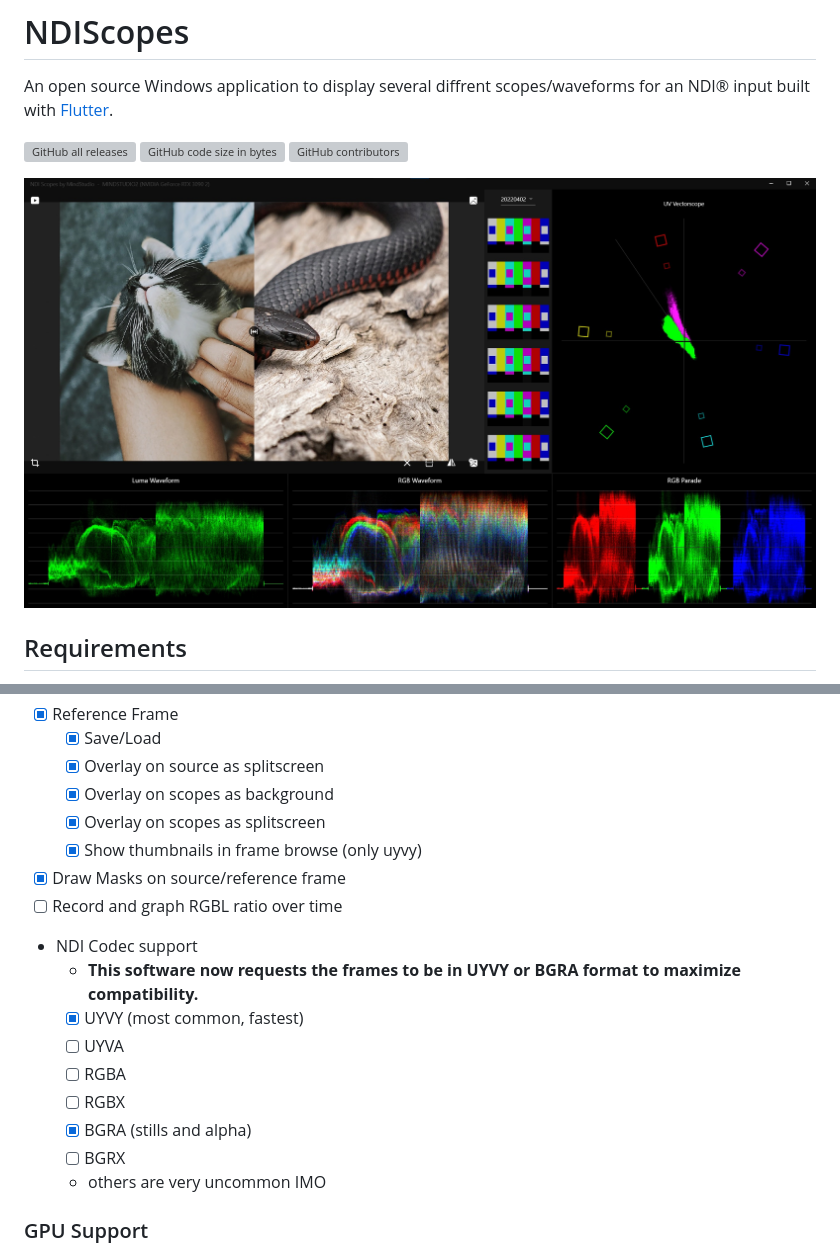
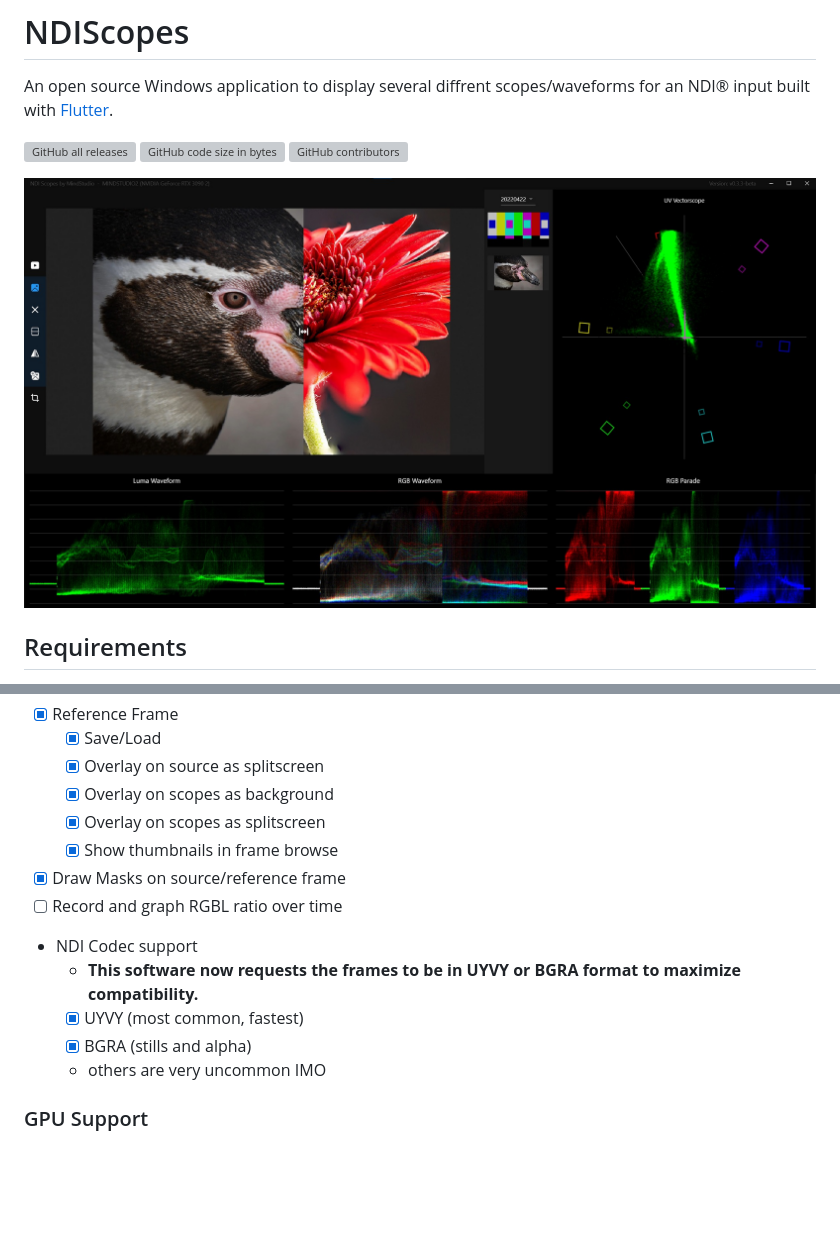
Before and after one commit to MindStudioOfficial/ndiscopes, a Markdown page: README.md, 2 parts joined by grey strips. GitHub-like rendering; pictures changed too: blob/sc4.jpg (added); blank space fills up the shorter version; grey boxes are pictures that could not be loaded.

Commit message:
📸 Readme update and screenshot

```diff
--- a/README.md
+++ b/README.md
@@ -6,7 +6,7 @@ An open source Windows application to display several diffrent scopes/waveforms
 ![GitHub code size in bytes](https://img.shields.io/github/languages/code-size/MindStudioOfficial/ndiscopes?style=flat-square)
 ![GitHub contributors](https://img.shields.io/github/contributors/MindStudioOfficial/ndiscopes?style=flat-square)
 
-![Screenshot](blob/sc3.jpg)
+![Screenshot](blob/sc4.jpg)
 
 ## Requirements
 
@@ -33,17 +33,13 @@ The software uses **CUDA** to compute the frames and scopes. A **NVIDIA GPU** is
   - [x] Overlay on source as splitscreen
   - [x] Overlay on scopes as background
   - [x] Overlay on scopes as splitscreen
-  - [x] Show thumbnails in frame browse (only uyvy)
+  - [x] Show thumbnails in frame browse
 - [x] Draw Masks on source/reference frame
 - [ ] Record and graph RGBL ratio over time
 - NDI Codec support
   - **This software now requests the frames to be in UYVY or BGRA format to maximize compatibility.**
   - [x] UYVY (most common, fastest)
-  - [ ] UYVA
-  - [ ] RGBA
-  - [ ] RGBX
   - [x] BGRA (stills and alpha)
-  - [ ] BGRX
   - others are very uncommon IMO
 
 
```
